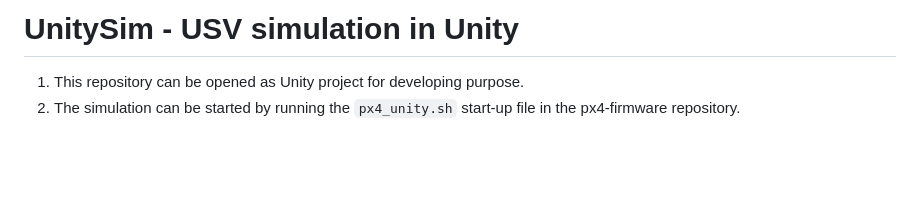
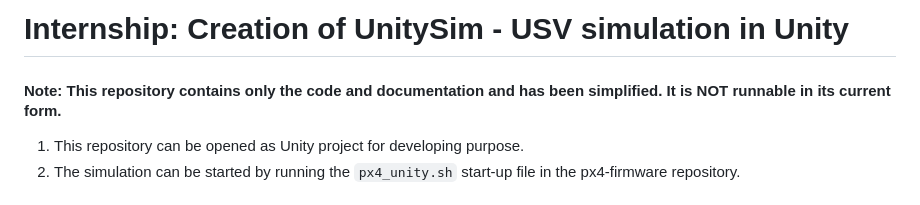
Before and after one commit to Gindeldado/Internship-UnitySim-USV, a Markdown page: README.md, the part around the change. Drawn GitHub-style; blank space fills up the shorter version.

```diff
--- a/README.md
+++ b/README.md
@@ -1,5 +1,5 @@
-# UnitySim - USV simulation in Unity
-
+# Internship: Creation of UnitySim - USV simulation in Unity
+#### Note: This repository contains only the code and documentation and has been simplified. It is NOT runnable in its current form.
 1. This repository can be opened as Unity project for developing purpose.<br>
 2. The simulation can be started by running the `px4_unity.sh` start-up file in the px4-firmware repository.
 
```
